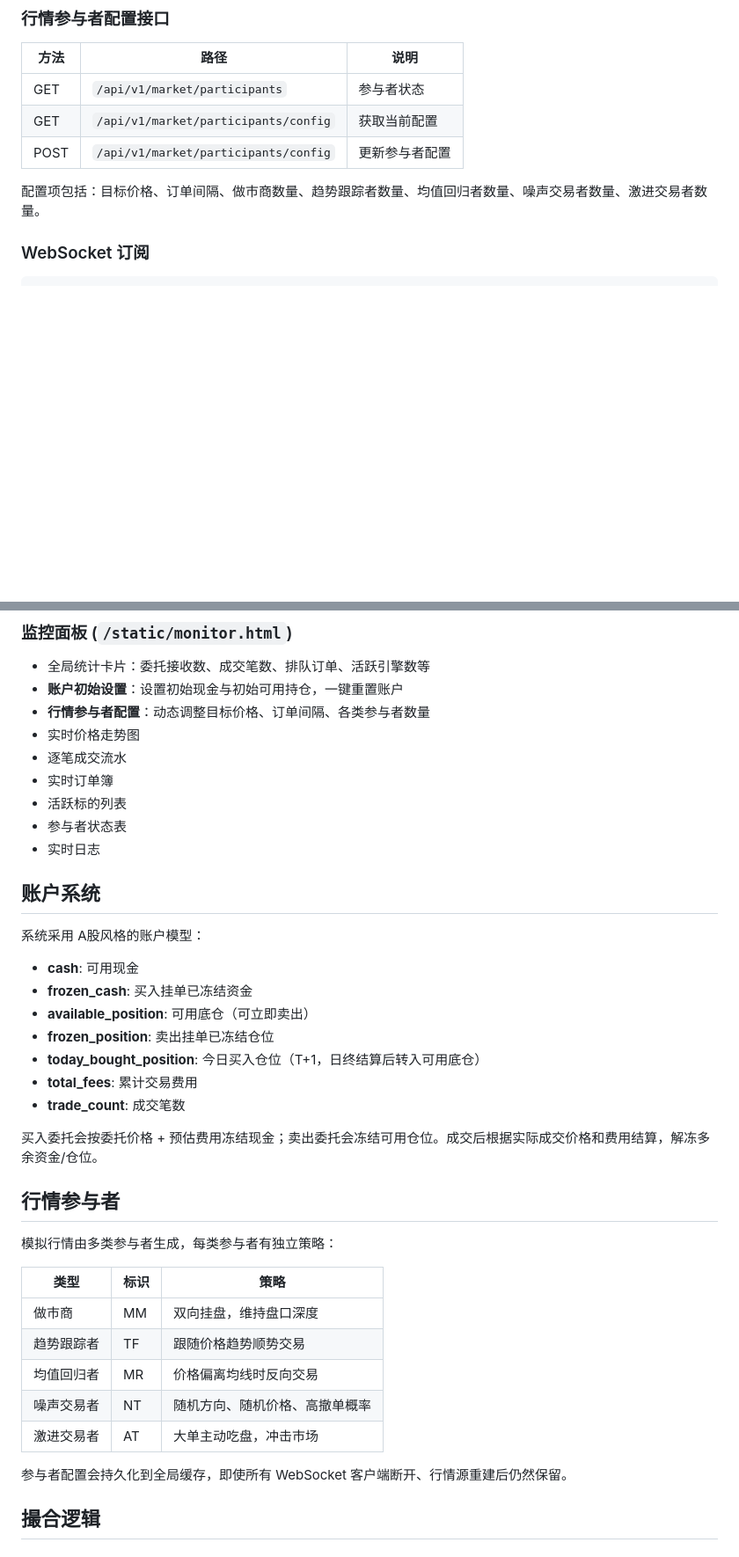
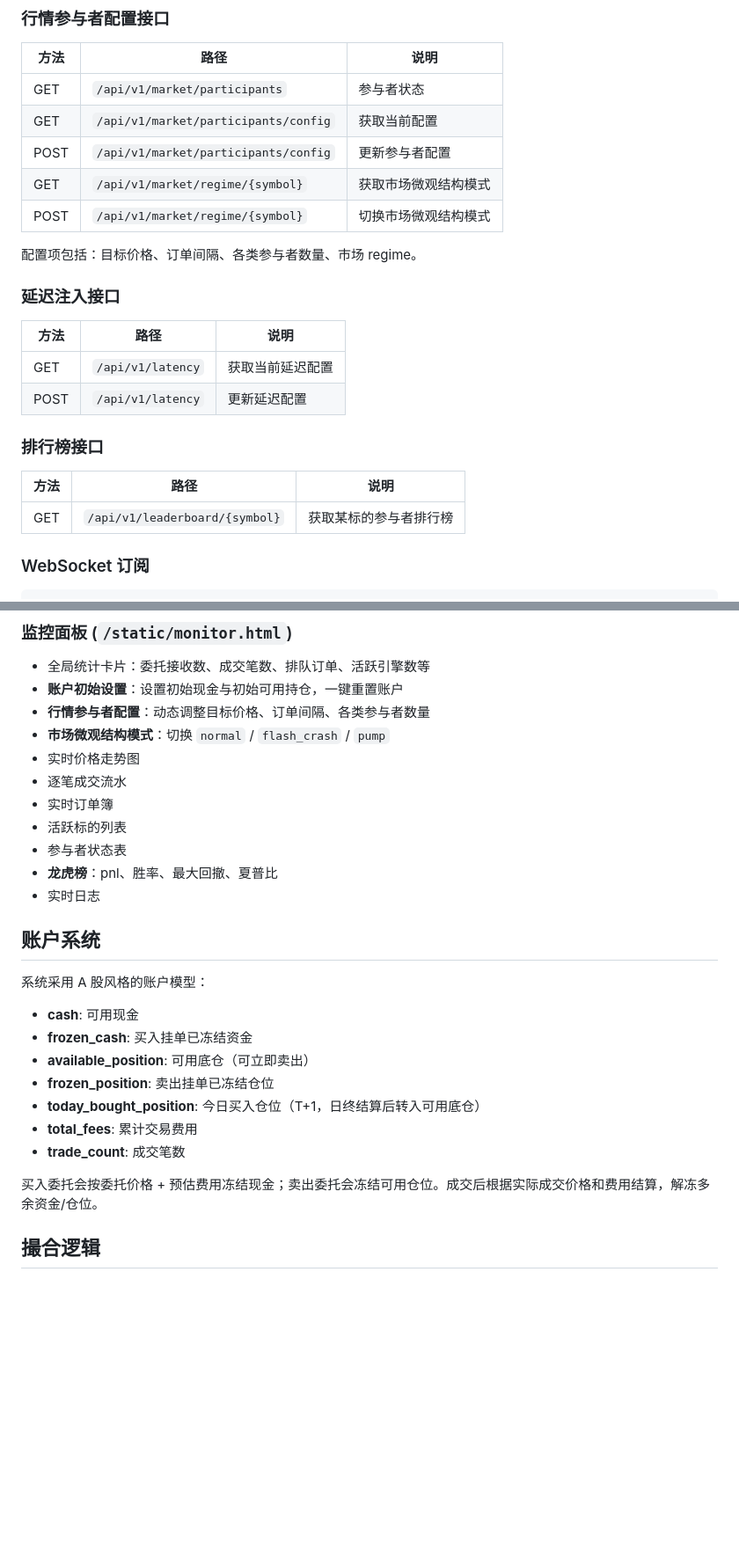
Before and after one commit to macxp1211/simulate_transaction, a Markdown page: README.md, 2 parts joined by grey strips. Shown at 88% size. Drawn GitHub-style; blank space fills up the shorter version.

```diff
--- a/README.md
+++ b/README.md
@@ -116,8 +229,23 @@ python -m uvicorn src.api.server:app --host 0.0.0.0 --port 8000
 | GET | `/api/v1/market/participants` | 参与者状态 |
 | GET | `/api/v1/market/participants/config` | 获取当前配置 |
 | POST | `/api/v1/market/participants/config` | 更新参与者配置 |
+| GET | `/api/v1/market/regime/{symbol}` | 获取市场微观结构模式 |
+| POST | `/api/v1/market/regime/{symbol}` | 切换市场微观结构模式 |
 
-配置项包括：目标价格、订单间隔、做市商数量、趋势跟踪者数量、均值回归者数量、噪声交易者数量、激进交易者数量。
+配置项包括：目标价格、订单间隔、各类参与者数量、市场 regime。
+
+### 延迟注入接口
+
+| 方法 | 路径 | 说明 |
+|------|------|------|
+| GET | `/api/v1/latency` | 获取当前延迟配置 |
+| POST | `/api/v1/latency` | 更新延迟配置 |
+
+### 排行榜接口
+
+| 方法 | 路径 | 说明 |
+|------|------|------|
+| GET | `/api/v1/leaderboard/{symbol}` | 获取某标的参与者排行榜 |
 
 ### WebSocket 订阅
 
@@ -151,16 +279,18 @@ ws.onmessage = (event) => {
 - 全局统计卡片：委托接收数、成交笔数、排队订单、活跃引擎数等
 - **账户初始设置**：设置初始现金与初始可用持仓，一键重置账户
 - **行情参与者配置**：动态调整目标价格、订单间隔、各类参与者数量
+- **市场微观结构模式**：切换 `normal` / `flash_crash` / `pump`
 - 实时价格走势图
 - 逐笔成交流水
 - 实时订单簿
 - 活跃标的列表
 - 参与者状态表
+- **龙虎榜**：pnl、胜率、最大回撤、夏普比
 - 实时日志
 
 ## 账户系统
 
-系统采用 A股风格的账户模型：
+系统采用 A 股风格的账户模型：
 
 - **cash**: 可用现金
 - **frozen_cash**: 买入挂单已冻结资金
@@ -171,20 +301,6 @@ ws.onmessage = (event) => {
 - **trade_count**: 成交笔数
 
 买入委托会按委托价格 + 预估费用冻结现金；卖出委托会冻结可用仓位。成交后根据实际成交价格和费用结算，解冻多余资金/仓位。
-
-## 行情参与者
-
-模拟行情由多类参与者生成，每类参与者有独立策略：
-
-| 类型 | 标识 | 策略 |
-|------|------|------|
-| 做市商 | MM | 双向挂盘，维持盘口深度 |
-| 趋势跟踪者 | TF | 跟随价格趋势顺势交易 |
-| 均值回归者 | MR | 价格偏离均线时反向交易 |
-| 噪声交易者 | NT | 随机方向、随机价格、高撤单概率 |
-| 激进交易者 | AT | 大单主动吃盘，冲击市场 |
-
-参与者配置会持久化到全局缓存，即使所有 WebSocket 客户端断开、行情源重建后仍然保留。
 
 ## 撮合逻辑
 
```
Also changed, not shown: other parts of README.md (+199 -60 lines).
